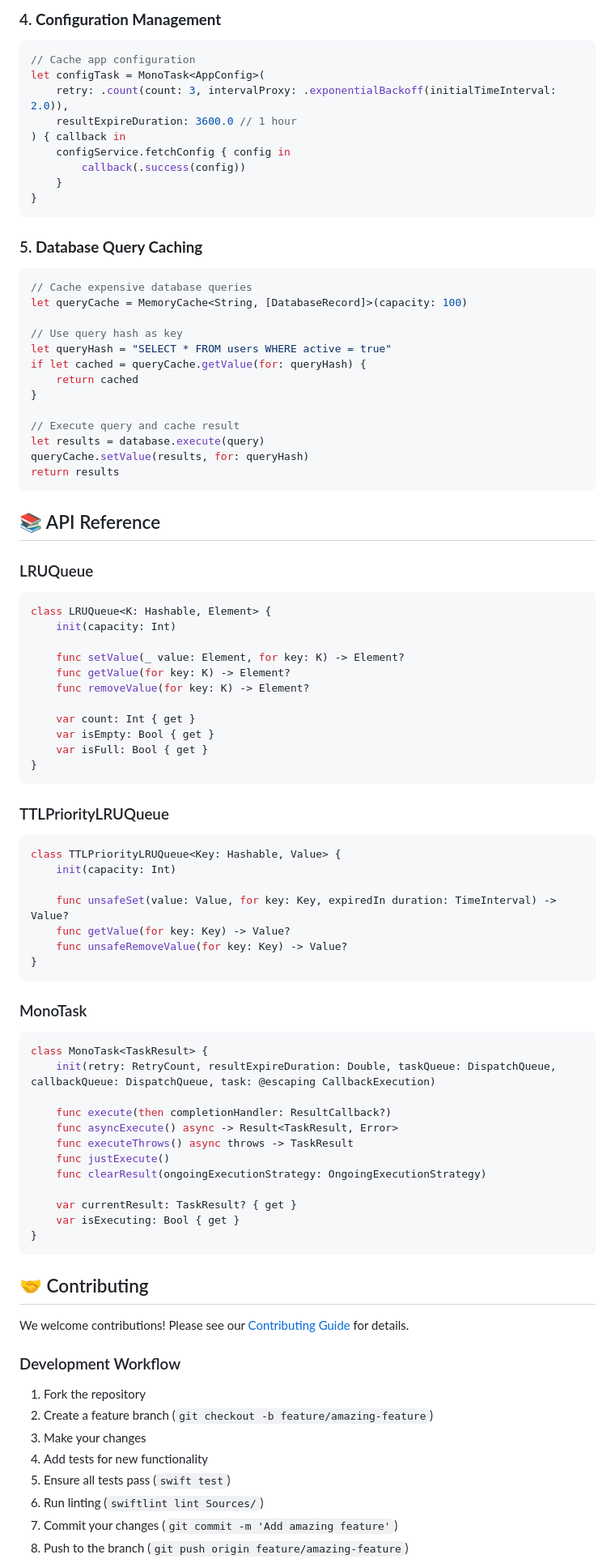
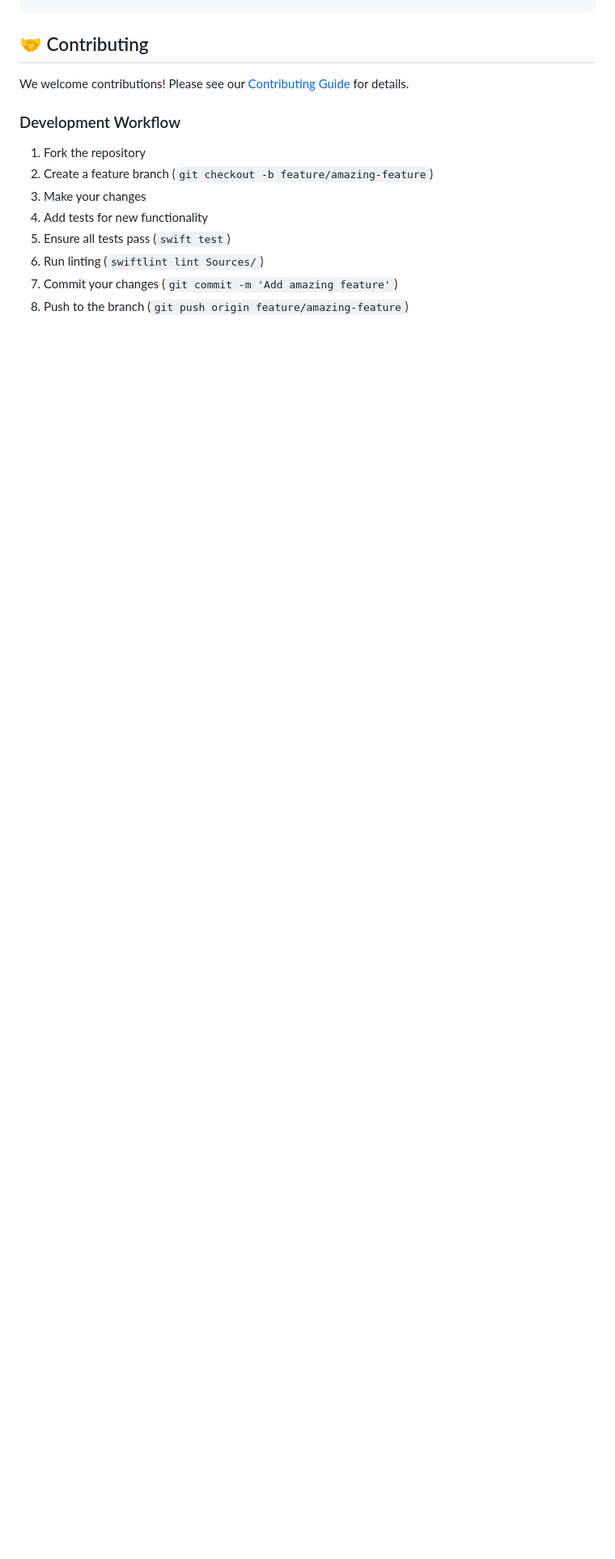
Before and after one commit to yangchenlarkin/Monstra, a Markdown page: README.md, the part around one of its changes. Shown at 81% size. Rendered like a GitHub page; blank space fills up the shorter version.

Commit message:
Clean up README.md: remove sections and streamline content

````diff
--- a/README.md
+++ b/README.md
@@ -872,80 +751,8 @@ let searchTask = MonoTask<[SearchResult]>(
 
-### 4. **Configuration Management**
-```swift
-// Cache app configuration
-let configTask = MonoTask<AppConfig>(
-    retry: .count(count: 3, intervalProxy: .exponentialBackoff(initialTimeInterval: 2.0)),
-    resultExpireDuration: 3600.0 // 1 hour
-) { callback in
-    configService.fetchConfig { config in
-        callback(.success(config))
-    }
-}
-```
 
-### 5. **Database Query Caching**
-```swift
-// Cache expensive database queries
-let queryCache = MemoryCache<String, [DatabaseRecord]>(capacity: 100)
 
-// Use query hash as key
-let queryHash = "SELECT * FROM users WHERE active = true"
-if let cached = queryCache.getValue(for: queryHash) {
-    return cached
-}
 
-// Execute query and cache result
-let results = database.execute(query)
-queryCache.setValue(results, for: queryHash)
-return results
-```
 
-## 📚 API Reference
-
-### LRUQueue
-
-```swift
-class LRUQueue<K: Hashable, Element> {
-    init(capacity: Int)
-
-    func setValue(_ value: Element, for key: K) -> Element?
-    func getValue(for key: K) -> Element?
-    func removeValue(for key: K) -> Element?
-
-    var count: Int { get }
-    var isEmpty: Bool { get }
-    var isFull: Bool { get }
-}
-```
-
-### TTLPriorityLRUQueue
-
-```swift
-class TTLPriorityLRUQueue<Key: Hashable, Value> {
-    init(capacity: Int)
-
-    func unsafeSet(value: Value, for key: Key, expiredIn duration: TimeInterval) -> Value?
-    func getValue(for key: Key) -> Value?
-    func unsafeRemoveValue(for key: Key) -> Value?
-}
-```
-
-### MonoTask
-
-```swift
-class MonoTask<TaskResult> {
-    init(retry: RetryCount, resultExpireDuration: Double, taskQueue: DispatchQueue, callbackQueue: DispatchQueue, task: @escaping CallbackExecution)
-
-    func execute(then completionHandler: ResultCallback?)
-    func asyncExecute() async -> Result<TaskResult, Error>
-    func executeThrows() async throws -> TaskResult
-    func justExecute()
-    func clearResult(ongoingExecutionStrategy: OngoingExecutionStrategy)
-
-    var currentResult: TaskResult? { get }
-    var isExecuting: Bool { get }
-}
-```
 
 ## 🤝 Contributing
 
````
Also changed, not shown: other parts of README.md (+17 -153 lines).
